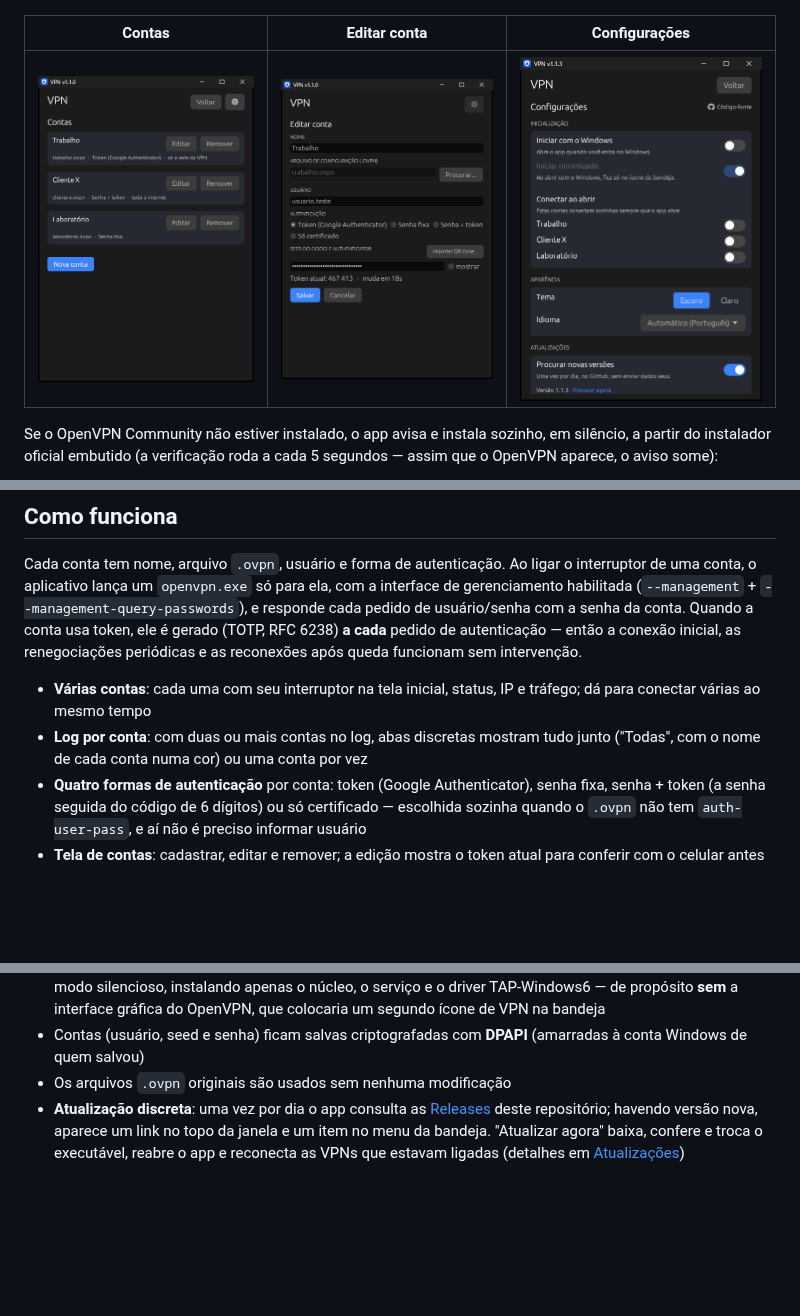
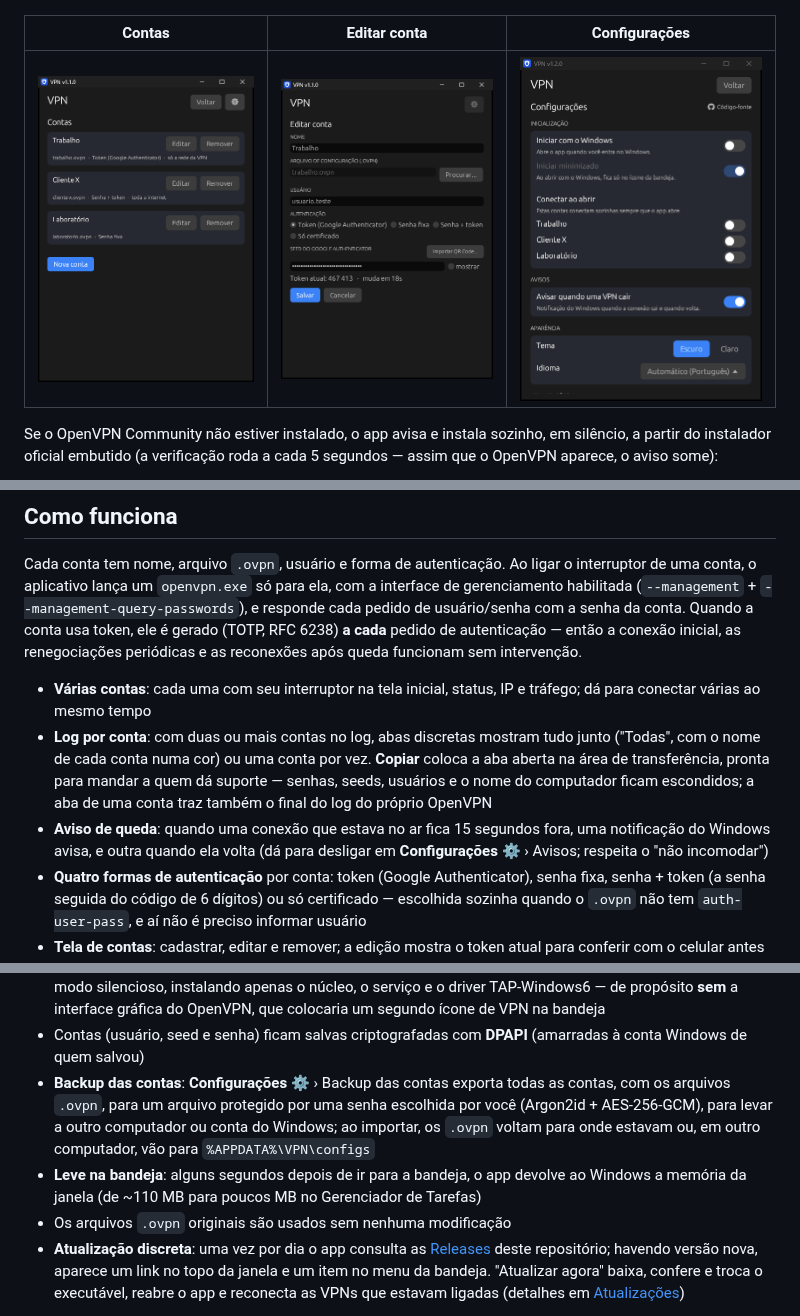
Before and after one commit to Antxj/vpn, a Markdown page: README.pt-BR.md, 3 parts joined by grey strips. Drawn GitHub-style; pictures changed too: docs/pt-BR/settings.png; blank space fills up the shorter version.

```diff
--- a/README.pt-BR.md
+++ b/README.pt-BR.md
@@ -45,7 +45,13 @@ periódicas e as reconexões após queda funcionam sem intervenção.
 - **Várias contas**: cada uma com seu interruptor na tela inicial, status,
   IP e tráfego; dá para conectar várias ao mesmo tempo
 - **Log por conta**: com duas ou mais contas no log, abas discretas mostram
-  tudo junto ("Todas", com o nome de cada conta numa cor) ou uma conta por vez
+  tudo junto ("Todas", com o nome de cada conta numa cor) ou uma conta por vez.
+  **Copiar** coloca a aba aberta na área de transferência, pronta para mandar
+  a quem dá suporte — senhas, seeds, usuários e o nome do computador ficam
+  escondidos; a aba de uma conta traz também o final do log do próprio OpenVPN
+- **Aviso de queda**: quando uma conexão que estava no ar fica 15 segundos
+  fora, uma notificação do Windows avisa, e outra quando ela volta (dá para
+  desligar em **Configurações** ⚙ › Avisos; respeita o "não incomodar")
 - **Quatro formas de autenticação** por conta: token (Google Authenticator),
   senha fixa, senha + token (a senha seguida do código de 6 dígitos) ou só
   certificado — escolhida sozinha quando o `.ovpn` não tem `auth-user-pass`,
@@ -97,6 +103,14 @@ periódicas e as reconexões após queda funcionam sem intervenção.
   colocaria um segundo ícone de VPN na bandeja
 - Contas (usuário, seed e senha) ficam salvas criptografadas com **DPAPI**
   (amarradas à conta Windows de quem salvou)
+- **Backup das contas**: **Configurações** ⚙ › Backup das contas exporta todas
+  as contas, com os arquivos `.ovpn`, para um arquivo protegido por uma senha
+  escolhida por você (Argon2id + AES-256-GCM), para levar a outro computador
+  ou conta do Windows; ao importar, os `.ovpn` voltam para onde estavam ou, em
+  outro computador, vão para `%APPDATA%\VPN\configs`
+- **Leve na bandeja**: alguns segundos depois de ir para a bandeja, o app
+  devolve ao Windows a memória da janela (de ~110 MB para poucos MB no
+  Gerenciador de Tarefas)
 - Os arquivos `.ovpn` originais são usados sem nenhuma modificação
 - **Atualização discreta**: uma vez por dia o app consulta as
   [Releases](../../releases) deste repositório; havendo versão nova, aparece
```
Also changed, not shown: other parts of README.pt-BR.md (+10 -1 lines), README.md (+26 -2 lines), SECURITY.md (+2 -0 lines), docs/en/settings.png, 13 other files.
